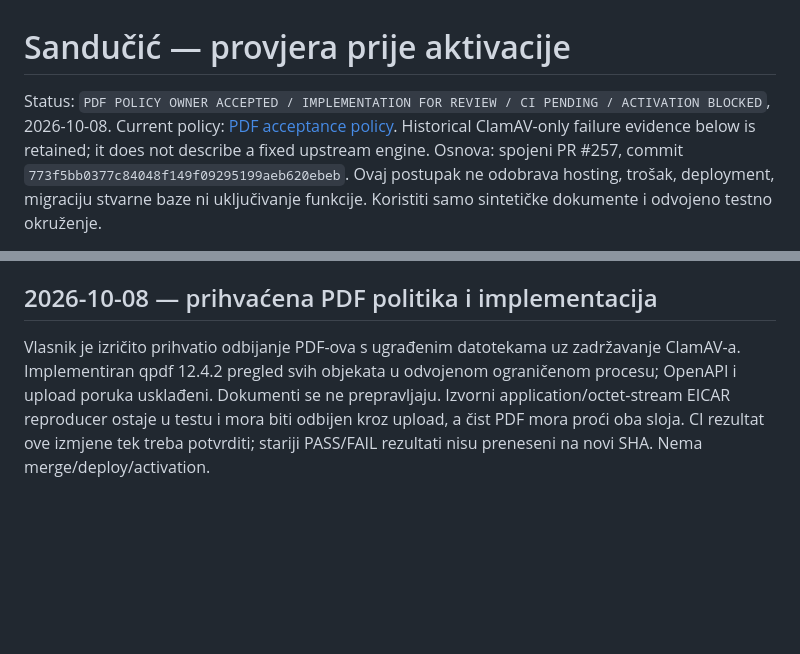
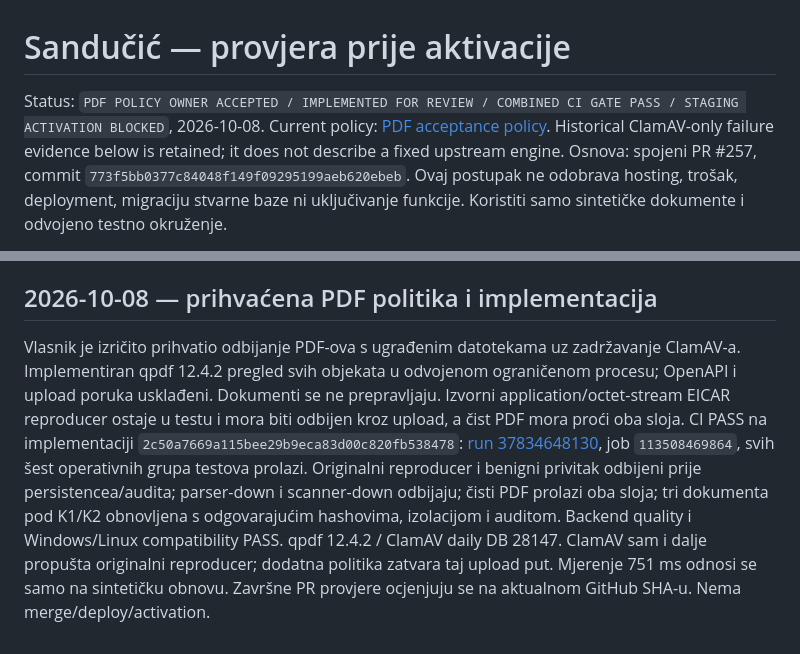
Before and after one commit to tgervasius-lgtm/MVP-BSS, a Markdown page: docs/documents/MAILBOX_STAGING_VERIFICATION.md, 2 parts joined by grey strips. Rendered like a GitHub page; blank space fills up the shorter version.

Commit message:
docs(documents): record passing PDF policy scanner and restore evidence

```diff
--- a/docs/documents/MAILBOX_STAGING_VERIFICATION.md
+++ b/docs/documents/MAILBOX_STAGING_VERIFICATION.md
@@ -1,6 +1,6 @@
 # Sandučić — provjera prije aktivacije
 
-Status: `PDF POLICY OWNER ACCEPTED / IMPLEMENTATION FOR REVIEW / CI PENDING / ACTIVATION BLOCKED`, 2026-10-08.
+Status: `PDF POLICY OWNER ACCEPTED / IMPLEMENTED FOR REVIEW / COMBINED CI GATE PASS / STAGING ACTIVATION BLOCKED`, 2026-10-08.
 Current policy: [PDF acceptance policy](PDF_ACCEPTANCE_POLICY.md). Historical ClamAV-only failure evidence below is retained; it does not describe a fixed upstream engine.
 Osnova: spojeni PR #257, commit `773f5bb0377c84048f149f09295199aeb620ebeb`.
 Ovaj postupak ne odobrava hosting, trošak, deployment, migraciju stvarne baze ni uključivanje funkcije. Koristiti samo sintetičke dokumente i odvojeno testno okruženje.
@@ -117,4 +117,4 @@ Board/Mapa pročitani iz dostavljenih kopija (Board sadrži nastavak 08.10.02:59
 
 ## 2026-10-08 — prihvaćena PDF politika i implementacija
 
-Vlasnik je izričito prihvatio odbijanje PDF-ova s ugrađenim datotekama uz zadržavanje ClamAV-a. Implementiran qpdf 12.4.2 pregled svih objekata u odvojenom ograničenom procesu; OpenAPI i upload poruka usklađeni. Dokumenti se ne prepravljaju. Izvorni application/octet-stream EICAR reproducer ostaje u testu i mora biti odbijen kroz upload, a čist PDF mora proći oba sloja. CI rezultat ove izmjene tek treba potvrditi; stariji PASS/FAIL rezultati nisu preneseni na novi SHA. Nema merge/deploy/activation.
+Vlasnik je izričito prihvatio odbijanje PDF-ova s ugrađenim datotekama uz zadržavanje ClamAV-a. Implementiran qpdf 12.4.2 pregled svih objekata u odvojenom ograničenom procesu; OpenAPI i upload poruka usklađeni. Dokumenti se ne prepravljaju. Izvorni application/octet-stream EICAR reproducer ostaje u testu i mora biti odbijen kroz upload, a čist PDF mora proći oba sloja. CI PASS na implementaciji `2c50a7669a115bee29b9eca83d00c820fb538478`: [run 37834648130](https://github.com/tgervasius-lgtm/MVP-BSS/actions/runs/37834648130), job `113508469864`, svih šest operativnih grupa testova prolazi. Originalni reproducer i benigni privitak odbijeni prije persistencea/audita; parser-down i scanner-down odbijaju; čisti PDF prolazi oba sloja; tri dokumenta pod K1/K2 obnovljena s odgovarajućim hashovima, izolacijom i auditom. Backend quality i Windows/Linux compatibility PASS. qpdf 12.4.2 / ClamAV daily DB 28147. ClamAV sam i dalje propušta originalni reproducer; dodatna politika zatvara taj upload put. Mjerenje 751 ms odnosi se samo na sintetičku obnovu. Završne PR provjere ocjenjuju se na aktualnom GitHub SHA-u. Nema merge/deploy/activation.
```
Also changed, not shown: BSS_READINESS_MATRIX.md (+1 -1 lines), docs/documents/PDF_ACCEPTANCE_POLICY.md (+1 -4 lines).
